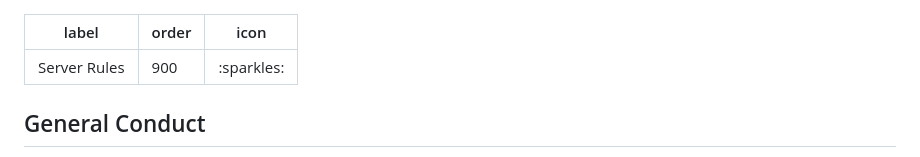
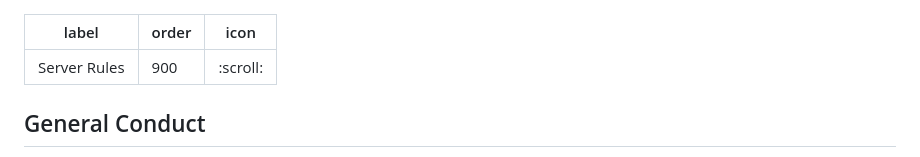
Before and after one commit to dndworld/dndworld.github.io, a Markdown page: rules.md, the part around the change. Rendered like a GitHub page.

Commit message:
Edited emojis

```diff
--- a/rules.md
+++ b/rules.md
@@ -1,7 +1,7 @@
 ---
 label: Server Rules
 order: 900
-icon: ":sparkles:"
+icon: ":scroll:"
 ---
 
 ## General Conduct
```
Also changed, not shown: tips/avrae.md (renamed from avrae.md).
